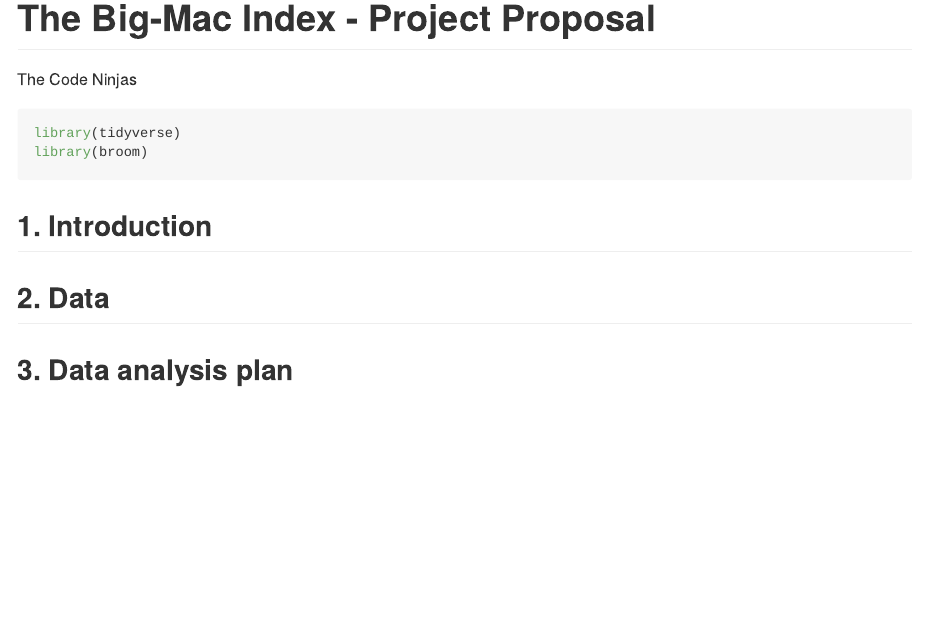
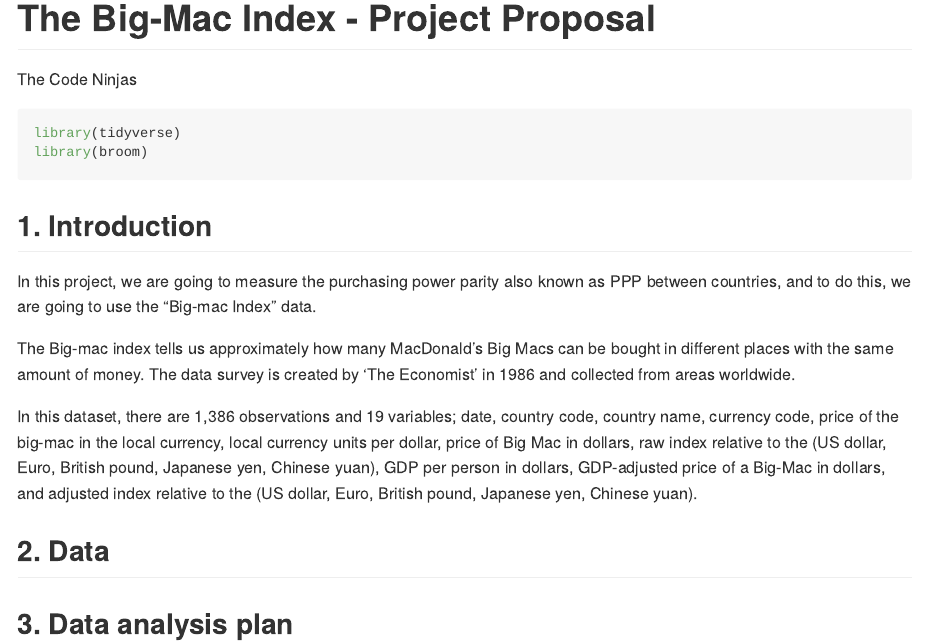
Before and after one commit to ids-s1-21/project-The_Code_Ninjas, an R Markdown document (proposal/proposal.Rmd): the page in a window 1100 px wide, from its top. Rendered offline with R 4.5, knitr and Pandoc, with nearby package versions.

Commit message:
Section 1 added

````diff
--- a/proposal/proposal.Rmd
+++ b/proposal/proposal.Rmd
@@ -10,7 +10,11 @@
 ```
 
 ## 1. Introduction
+In this project, we are going to measure the purchasing power parity also known as PPP between countries, and to do this, we are going to use the “Big-mac Index” data.
 
+The Big-mac index tells us approximately how many MacDonald's Big Macs can be bought in different places with the same amount of money. The data survey is created by ‘The Economist’ in 1986 and collected from areas worldwide.
+
+In this dataset, there are 1,386 observations and 19 variables; date, country code, country name, currency code, price of the big-mac in the local currency, local currency units per dollar, price of Big Mac in dollars, raw index relative to the (US dollar, Euro, British pound, Japanese yen, Chinese yuan), GDP per person in dollars, GDP-adjusted price of a Big-Mac in dollars, and adjusted index relative to the (US dollar, Euro, British pound, Japanese yen, Chinese yuan).
 
 
 ## 2. Data
````
Also changed, not shown: proposal/proposal.md.
